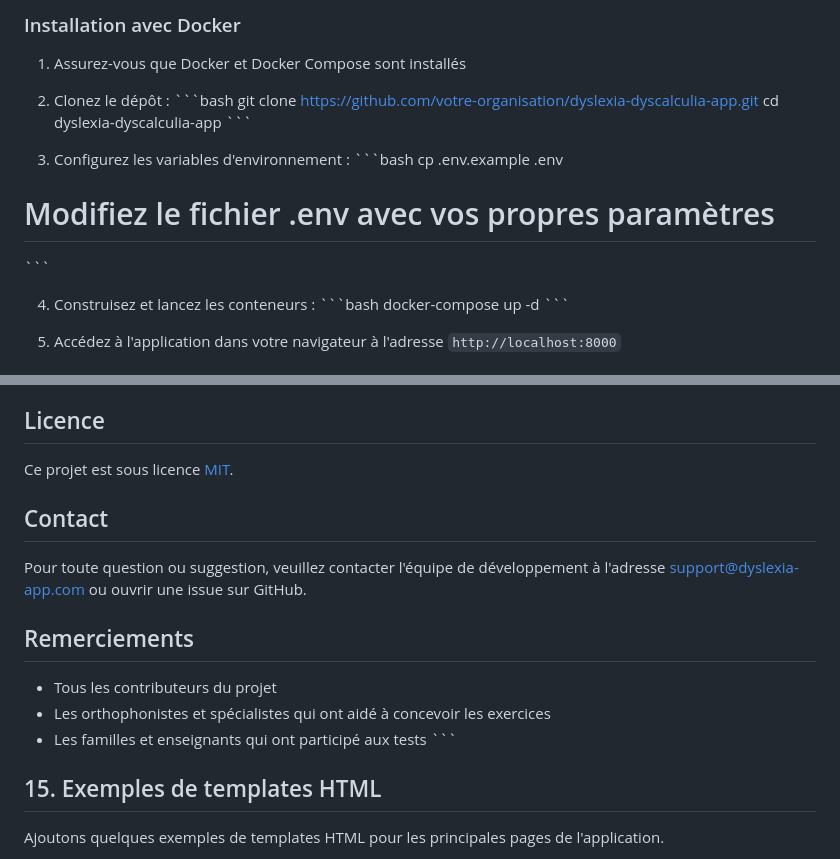
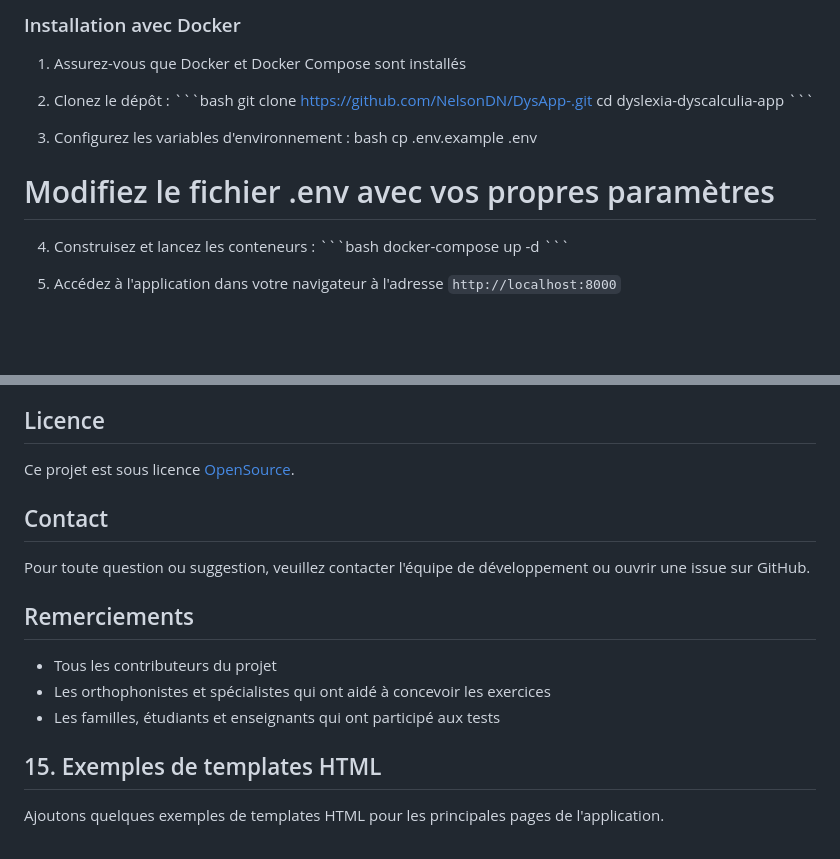
Before and after one commit to NelsonDN/DysApp-, a Markdown page: README.md, 2 parts joined by grey strips. GitHub-like rendering; blank space fills up the shorter version.

Commit message:
3 - commit mvp

```diff
--- a/README.md
+++ b/README.md
@@ -79,15 +79,15 @@ python manage.py runserver
 1. Assurez-vous que Docker et Docker Compose sont installés
 2. Clonez le dépôt :
 \`\`\`bash
-git clone https://github.com/votre-organisation/dyslexia-dyscalculia-app.git
+git clone https://github.com/NelsonDN/DysApp-.git
 cd dyslexia-dyscalculia-app
 \`\`\`
 
 3. Configurez les variables d'environnement :
-\`\`\`bash
+bash
 cp .env.example .env
 # Modifiez le fichier .env avec vos propres paramètres
-\`\`\`
+
 
 4. Construisez et lancez les conteneurs :
 \`\`\`bash
@@ -147,18 +147,18 @@ Les contributions sont les bienvenues ! Veuillez consulter le fichier `CONTRIBUT
 
 ## Licence
 
-Ce projet est sous licence [MIT](LICENSE).
+Ce projet est sous licence [OpenSource](LICENSE).
 
 ## Contact
 
-Pour toute question ou suggestion, veuillez contacter l'équipe de développement à l'adresse support@dyslexia-app.com ou ouvrir une issue sur GitHub.
+Pour toute question ou suggestion, veuillez contacter l'équipe de développement ou ouvrir une issue sur GitHub.
 
 ## Remerciements
 
 - Tous les contributeurs du projet
 - Les orthophonistes et spécialistes qui ont aidé à concevoir les exercices
-- Les familles et enseignants qui ont participé aux tests
-\`\`\`
+- Les familles, étudiants et enseignants qui ont participé aux tests
+
 
 ## 15. Exemples de templates HTML
 
```
